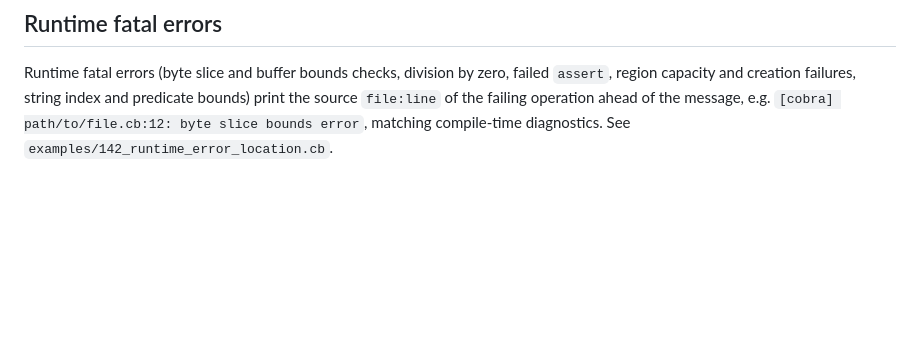
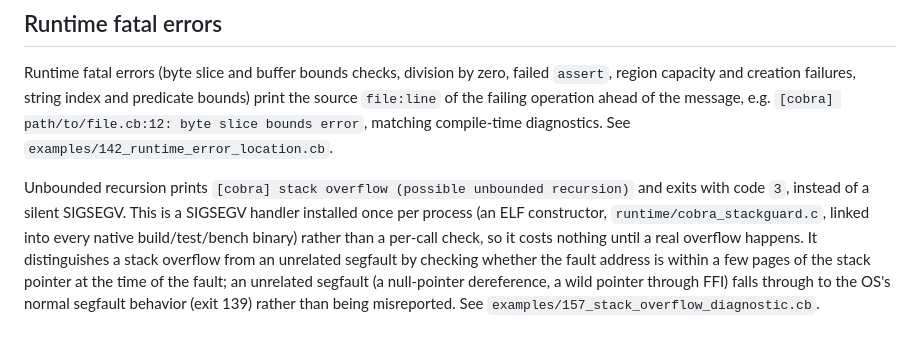
Before and after one commit to Aaron-Savron/Cobra, a Markdown page: docs/REFERENCE.md, the part around the change. Rendered like a GitHub page; blank space fills up the shorter version.

Commit message:
docs: document the stack-overflow diagnostic

```diff
--- a/docs/REFERENCE.md
+++ b/docs/REFERENCE.md
@@ -645,3 +645,5 @@ An unqualified `alloc_i64(count)`/`alloc_f32(count)`/`alloc_u8(count)` call insi
 ## Runtime fatal errors
 
 Runtime fatal errors (byte slice and buffer bounds checks, division by zero, failed `assert`, region capacity and creation failures, string index and predicate bounds) print the source `file:line` of the failing operation ahead of the message, e.g. `[cobra] path/to/file.cb:12: byte slice bounds error`, matching compile-time diagnostics. See `examples/142_runtime_error_location.cb`.
+
+Unbounded recursion prints `[cobra] stack overflow (possible unbounded recursion)` and exits with code `3`, instead of a silent SIGSEGV. This is a SIGSEGV handler installed once per process (an ELF constructor, `runtime/cobra_stackguard.c`, linked into every native build/test/bench binary) rather than a per-call check, so it costs nothing until a real overflow happens. It distinguishes a stack overflow from an unrelated segfault by checking whether the fault address is within a few pages of the stack pointer at the time of the fault; an unrelated segfault (a null-pointer dereference, a wild pointer through FFI) falls through to the OS's normal segfault behavior (exit 139) rather than being misreported. See `examples/157_stack_overflow_diagnostic.cb`.
```
